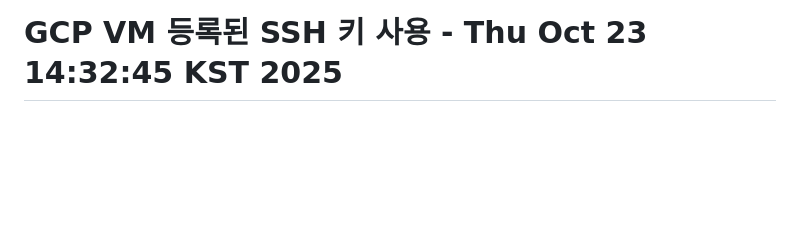
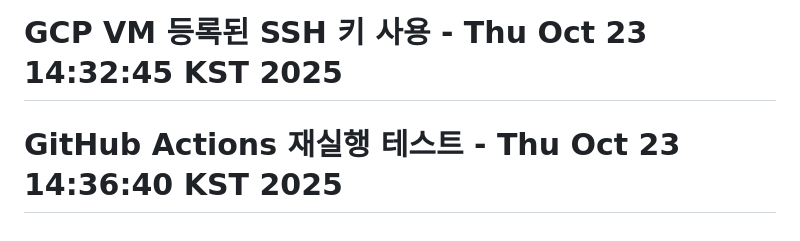
Before and after one commit to nogeonu/lung-cancer-prediction-system, a Markdown page: README.md, the part around the change. Drawn GitHub-style; blank space fills up the shorter version.

Commit message:
🔄 GitHub Actions 재실행 테스트 - GCP VM 배포 확인

```diff
--- a/README.md
+++ b/README.md
@@ -635,3 +635,4 @@ python lungcancer/train_model.py
 # 새로운 SSH 키 설정 완료 - Thu Oct 23 14:26:38 KST 2025
 # 새로운 SSH 키 v2 설정 완료 - Thu Oct 23 14:30:53 KST 2025
 # GCP VM 등록된 SSH 키 사용 - Thu Oct 23 14:32:45 KST 2025
+# GitHub Actions 재실행 테스트 - Thu Oct 23 14:36:40 KST 2025
```
